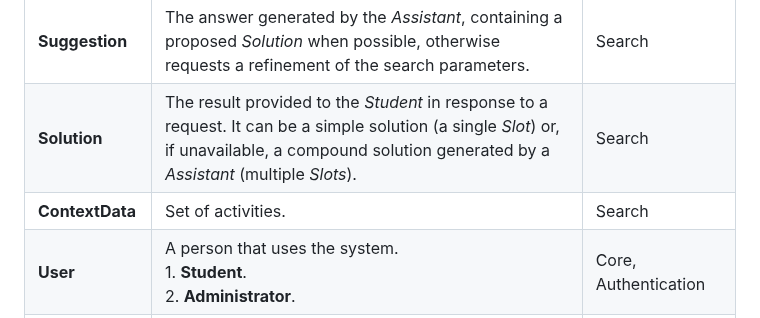
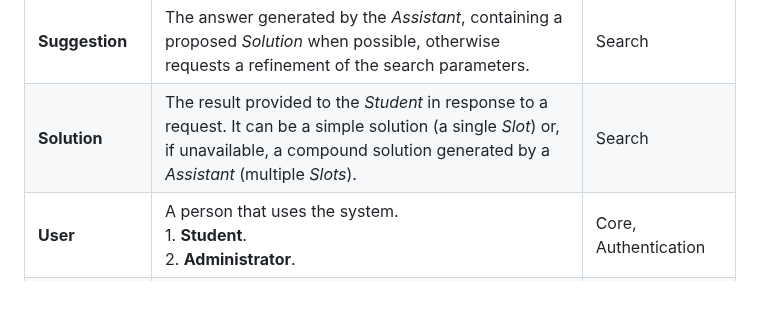
Before and after one commit to fairlycodeparents/AlmaSpot, a Markdown page: docs/1-analysis.md, the part around the change. Rendered like a GitHub page; blank space fills up the shorter version.

```diff
--- a/docs/1-analysis.md
+++ b/docs/1-analysis.md
@@ -111,7 +111,6 @@ language shared between developers and domain experts.
 | **Request**      | A natural language input provided by the _Student_ describing their study needs.                                                                                                                                                                                                        | Search                     |
 | **Suggestion**   | The answer generated by the _Assistant_, containing a proposed _Solution_ when possible, otherwise requests a refinement of the search parameters.                                                                                                                                      | Search                     |
 | **Solution**     | The result provided to the _Student_ in response to a request. It can be a simple solution (a single _Slot_) or, if unavailable, a compound solution generated by a _Assistant_ (multiple _Slots_).                                                                                     | Search                     |
-| **ContextData**  | Set of activities.                                                                                                                                                                                                                                                                      | Search                     |
 | **User**         | A person that uses the system. <br/> 1. **Student**. <br/> 2. **Administrator**.                                                                                                                                                                                                        | Core, Authentication       |
 | **Room**         | A physical spatial unit identified by a name and a _Site_. Can be: <br/> 1. **Laboratory**. <br/> 2. **Class**.                                                                                                                                                                         | Core, Search, Notification |
 | **Period**       | A specific start-time and end-time interval.                                                                                                                                                                                                                                            | Core, Search, Notification |
```
Also changed, not shown: docs/2-design.md (+17 -16 lines), docs/figures/search-context.png.
